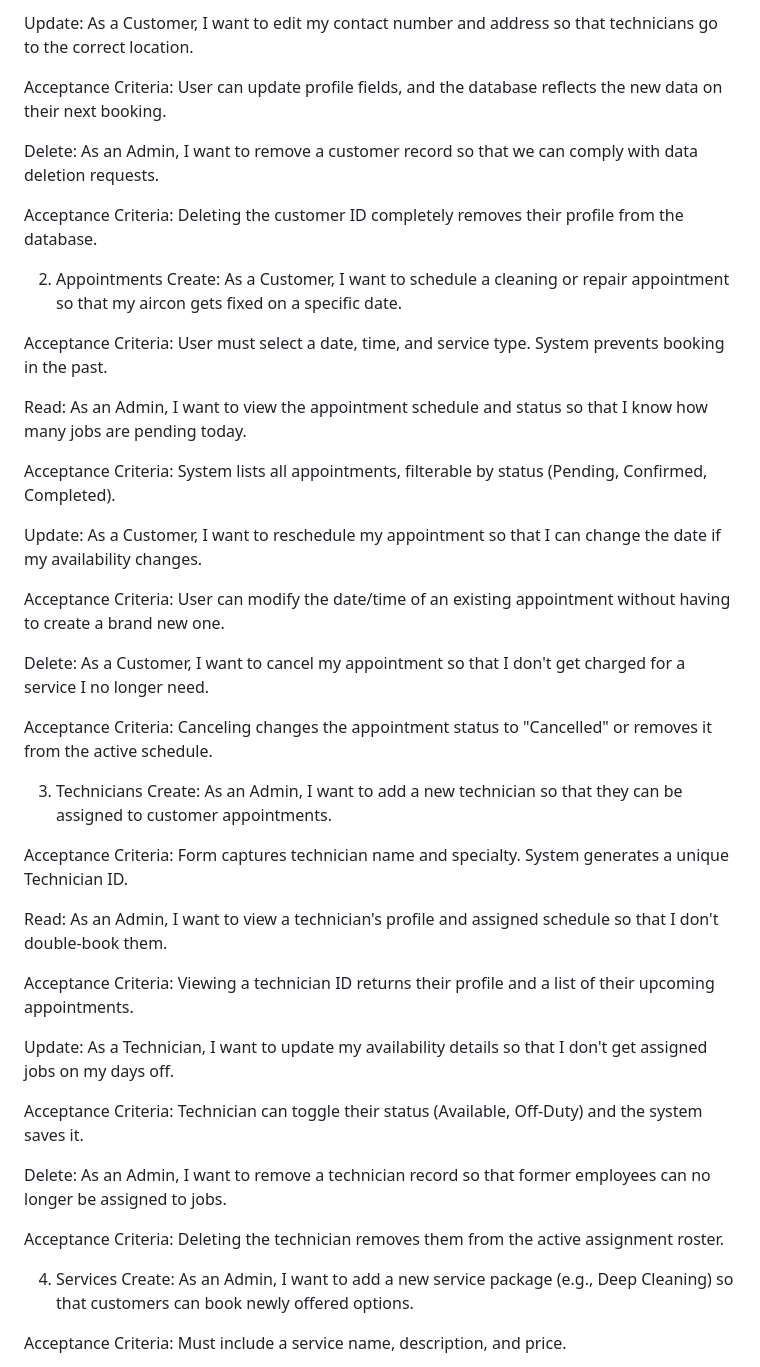
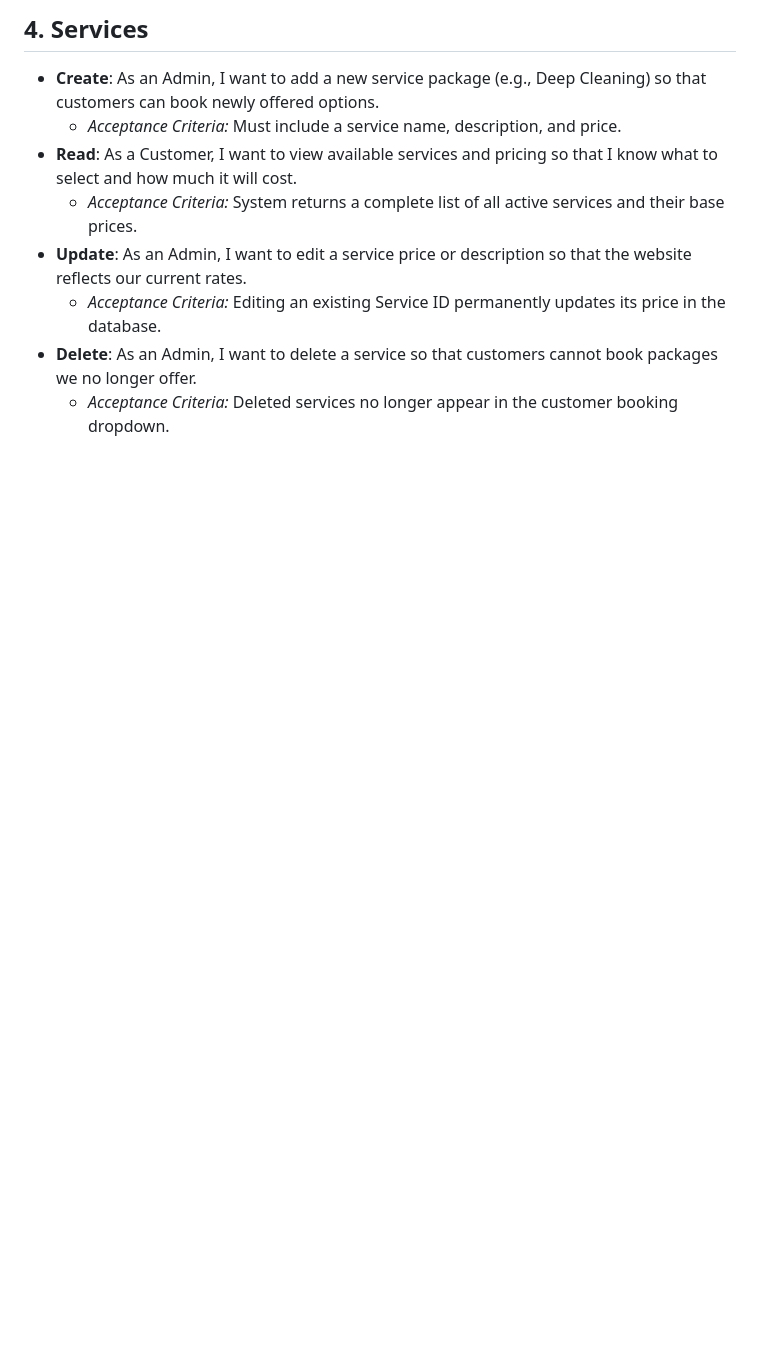
Before and after one commit to christianandreigonzaga26-debug/Aircon-Cleaning-and-Repair-Services-Schedule, a Markdown page: docs/crud.md, the part around one of its changes. Drawn GitHub-style; blank space fills up the shorter version.

```diff
--- a/docs/crud.md
+++ b/docs/crud.md
@@ -10,48 +32,11 @@ Acceptance Criteria: Admin can fetch a list of all customers or search by ID to
 
-Update: As a Customer, I want to edit my contact number and address so that technicians go to the correct location.
+## 4. Services
+* **Create**: As an Admin, I want to add a new service package (e.g., Deep Cleaning) so that customers can book newly offered options.
+  * *Acceptance Criteria:* Must include a service name, description, and price.
+* **Read**: As a Customer, I want to view available services and pricing so that I know what to select and how much it will cost.
+  * *Acceptance Criteria:* System returns a complete list of all active services and their base prices.
+* **Update**: As an Admin, I want to edit a service price or description so that the website reflects our current rates.
+  * *Acceptance Criteria:* Editing an existing Service ID permanently updates its price in the database.
+* **Delete**: As an Admin, I want to delete a service so that customers cannot book packages we no longer offer.
+  * *Acceptance Criteria:* Deleted services no longer appear in the customer booking dropdown.
 
-Acceptance Criteria: User can update profile fields, and the database reflects the new data on their next booking.
-
-Delete: As an Admin, I want to remove a customer record so that we can comply with data deletion requests.
-
-Acceptance Criteria: Deleting the customer ID completely removes their profile from the database.
-
-2. Appointments
-Create: As a Customer, I want to schedule a cleaning or repair appointment so that my aircon gets fixed on a specific date.
-
-Acceptance Criteria: User must select a date, time, and service type. System prevents booking in the past.
-
-Read: As an Admin, I want to view the appointment schedule and status so that I know how many jobs are pending today.
-
-Acceptance Criteria: System lists all appointments, filterable by status (Pending, Confirmed, Completed).
-
-Update: As a Customer, I want to reschedule my appointment so that I can change the date if my availability changes.
-
-Acceptance Criteria: User can modify the date/time of an existing appointment without having to create a brand new one.
-
-Delete: As a Customer, I want to cancel my appointment so that I don't get charged for a service I no longer need.
-
-Acceptance Criteria: Canceling changes the appointment status to "Cancelled" or removes it from the active schedule.
-
-3. Technicians
-Create: As an Admin, I want to add a new technician so that they can be assigned to customer appointments.
-
-Acceptance Criteria: Form captures technician name and specialty. System generates a unique Technician ID.
-
-Read: As an Admin, I want to view a technician's profile and assigned schedule so that I don't double-book them.
-
-Acceptance Criteria: Viewing a technician ID returns their profile and a list of their upcoming appointments.
-
-Update: As a Technician, I want to update my availability details so that I don't get assigned jobs on my days off.
-
-Acceptance Criteria: Technician can toggle their status (Available, Off-Duty) and the system saves it.
-
-Delete: As an Admin, I want to remove a technician record so that former employees can no longer be assigned to jobs.
-
-Acceptance Criteria: Deleting the technician removes them from the active assignment roster.
-
-4. Services
-Create: As an Admin, I want to add a new service package (e.g., Deep Cleaning) so that customers can book newly offered options.
-
-Acceptance Criteria: Must include a service name, description, and price.
-
```
Also changed, not shown: other parts of docs/crud.md (+37 -34 lines).
